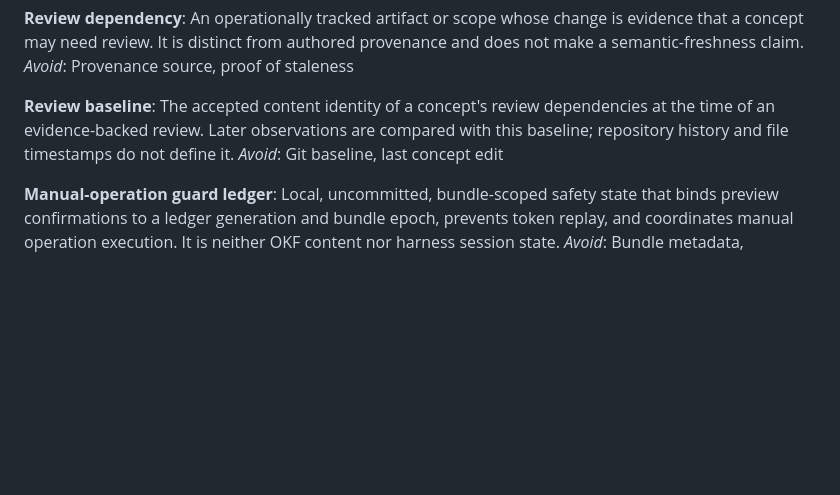
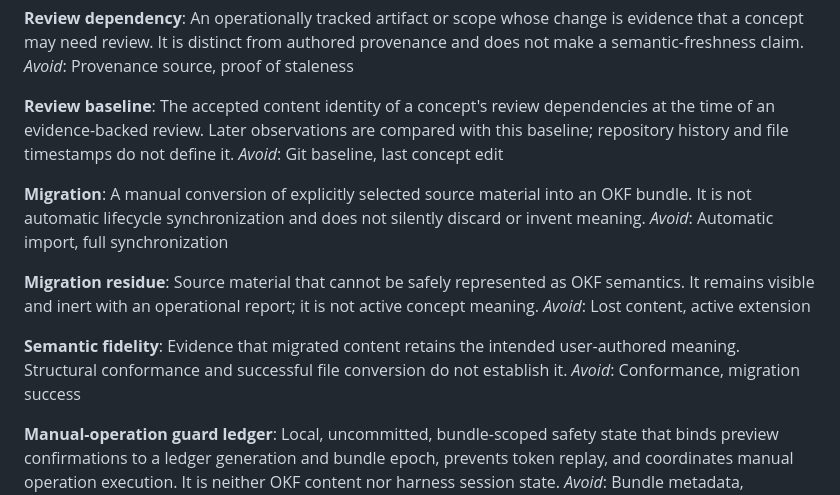
Before and after one commit to artemVeduta/okf-agent-skills, a Markdown page: CONTEXT.md, the part around the change. Rendered like a GitHub page; blank space fills up the shorter version.

Commit message:
docs: record safe migration policy

```diff
--- a/CONTEXT.md
+++ b/CONTEXT.md
@@ -177,6 +177,22 @@ an evidence-backed review. Later observations are compared with this baseline;
 repository history and file timestamps do not define it.
 _Avoid_: Git baseline, last concept edit
 
+**Migration**:
+A manual conversion of explicitly selected source material into an OKF bundle.
+It is not automatic lifecycle synchronization and does not silently discard or
+invent meaning.
+_Avoid_: Automatic import, full synchronization
+
+**Migration residue**:
+Source material that cannot be safely represented as OKF semantics. It remains
+visible and inert with an operational report; it is not active concept meaning.
+_Avoid_: Lost content, active extension
+
+**Semantic fidelity**:
+Evidence that migrated content retains the intended user-authored meaning.
+Structural conformance and successful file conversion do not establish it.
+_Avoid_: Conformance, migration success
+
 **Manual-operation guard ledger**:
 Local, uncommitted, bundle-scoped safety state that binds preview confirmations
 to a ledger generation and bundle epoch, prevents token replay, and coordinates
```
